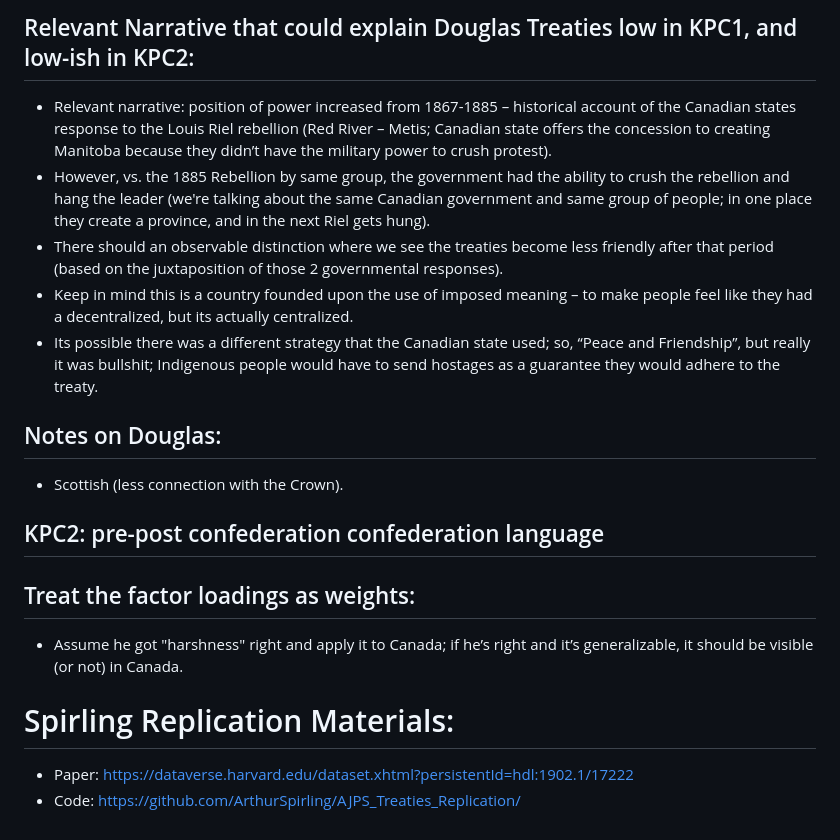
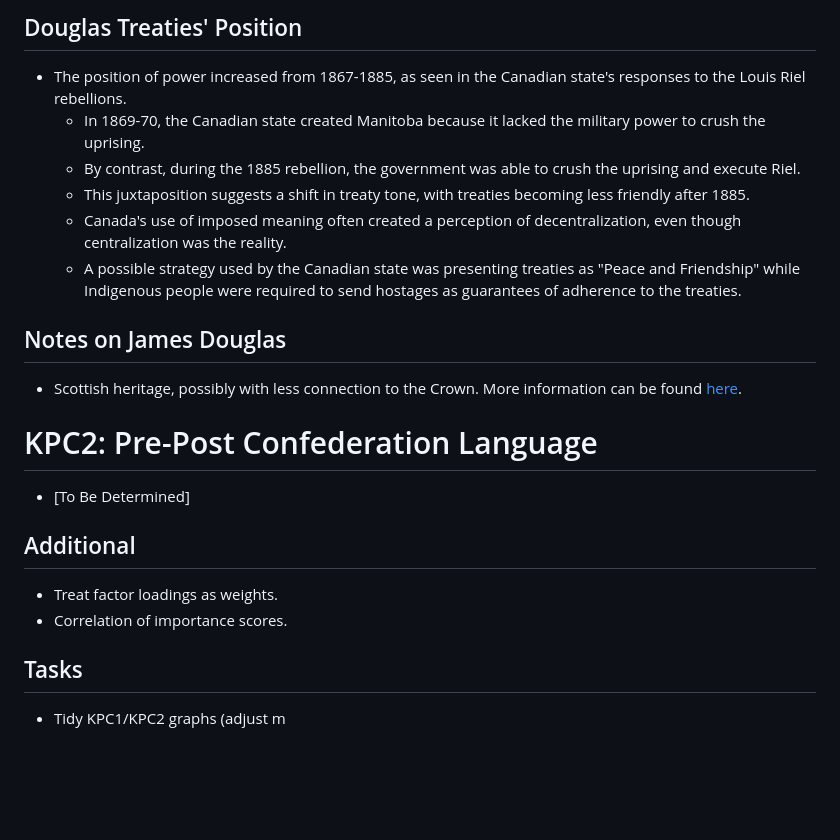
Before and after one commit to mcowan38/CAN_treaties_NLP, a Markdown page: README.md, the part around the change printed below. Drawn GitHub-style; blank space fills up the shorter version.

```diff
--- a/README.md
+++ b/README.md
@@ -38,18 +47,21 @@ This paper replicates Spirling's (2012) string kernel principal components analy
 
-## Relevant Narrative that could explain Douglas Treaties low in KPC1, and low-ish in KPC2:
-- Relevant narrative: position of power increased from 1867-1885 – historical account of the Canadian states response to the Louis Riel rebellion (Red River – Metis; Canadian state offers the concession to creating Manitoba because they didn’t have the military power to crush protest).
-- However, vs. the 1885 Rebellion by same group, the government had the ability to crush the rebellion and hang the leader (we're talking about the same Canadian government and same group of people; in one place they create a province, and in the next Riel gets hung).
-- There should an observable distinction where we see the treaties become less friendly after that period (based on the juxtaposition of those 2 governmental responses).
-- Keep in mind this is a country founded upon the use of imposed meaning – to make people feel like they had a decentralized, but its actually centralized.
-- Its possible there was a different strategy that the Canadian state used; so, “Peace and Friendship”, but really it was bullshit; Indigenous people would have to send hostages as a guarantee they would adhere to the treaty.
+## Douglas Treaties' Position
+- The position of power increased from 1867-1885, as seen in the Canadian state's responses to the Louis Riel rebellions.
+  - In 1869-70, the Canadian state created Manitoba because it lacked the military power to crush the uprising.
+  - By contrast, during the 1885 rebellion, the government was able to crush the uprising and execute Riel.
+  - This juxtaposition suggests a shift in treaty tone, with treaties becoming less friendly after 1885.
+  - Canada's use of imposed meaning often created a perception of decentralization, even though centralization was the reality.
+  - A possible strategy used by the Canadian state was presenting treaties as "Peace and Friendship" while Indigenous people were required to send hostages as guarantees of adherence to the treaties.
 
-## Notes on Douglas:
-- Scottish (less connection with the Crown).
+## Notes on James Douglas
+- Scottish heritage, possibly with less connection to the Crown. More information can be found [here](https://ojs.library.ubc.ca/index.php/bcstudies/article/view/1252/1295).
 
-## KPC2: pre-post confederation confederation language
-## Treat the factor loadings as weights:
-- Assume he got "harshness" right and apply it to Canada; if he’s right and it’s generalizable, it should be visible (or not) in Canada.
+# KPC2: Pre-Post Confederation Language
+- [To Be Determined]
 
-# Spirling Replication Materials:
-- Paper: https://dataverse.harvard.edu/dataset.xhtml?persistentId=hdl:1902.1/17222
-- Code: https://github.com/ArthurSpirling/AJPS_Treaties_Replication/
+## Additional
+- Treat factor loadings as weights.
+- Correlation of importance scores.
+
+## Tasks
+- Tidy KPC1/KPC2 graphs (adjust m
```
Also changed, not shown: other parts of README.md (+38 -29 lines).
